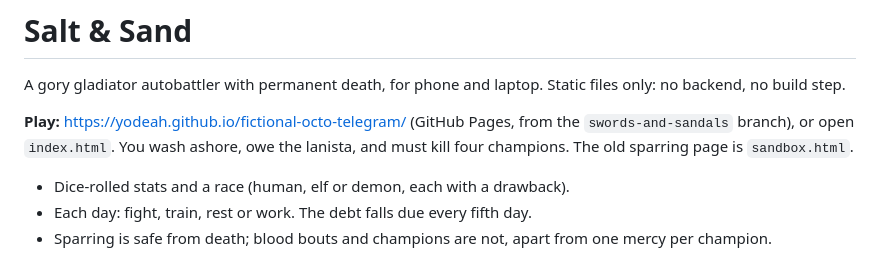
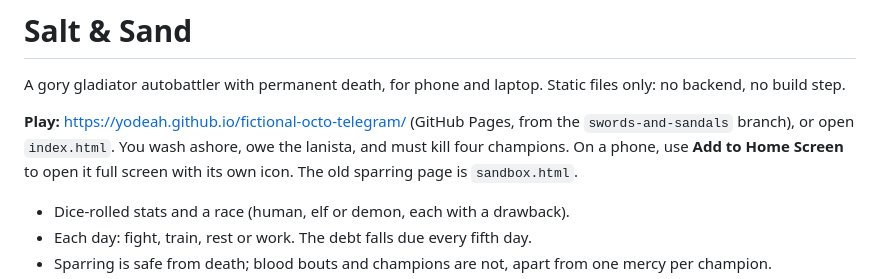
Before and after one commit to yodeah/fictional-octo-telegram, a Markdown page: README.md, the part around the change. Rendered like a GitHub page.

Commit message:
Add a home-screen icon and web app manifest
Co-Authored-By: Claude Sonnet 5.5 <noreply@anthropic.com>

```diff
--- a/README.md
+++ b/README.md
@@ -2,7 +2,7 @@
 
 A gory gladiator autobattler with permanent death, for phone and laptop. Static files only: no backend, no build step.
 
-**Play:** https://yodeah.github.io/fictional-octo-telegram/ (GitHub Pages, from the `swords-and-sandals` branch), or open `index.html`. You wash ashore, owe the lanista, and must kill four champions. The old sparring page is `sandbox.html`.
+**Play:** https://yodeah.github.io/fictional-octo-telegram/ (GitHub Pages, from the `swords-and-sandals` branch), or open `index.html`. You wash ashore, owe the lanista, and must kill four champions. On a phone, use **Add to Home Screen** to open it full screen with its own icon. The old sparring page is `sandbox.html`.
 
 - Dice-rolled stats and a race (human, elf or demon, each with a drawback).
 - Each day: fight, train, rest or work. The debt falls due every fifth day.
```
Also changed, not shown: docs/implementation-plan.md (+15 -1 lines), ideas.md (+9 -7 lines), icons/icon-180.png (added), icons/icon-192.png (added), icons/icon-512.png (added), 4 other files.
